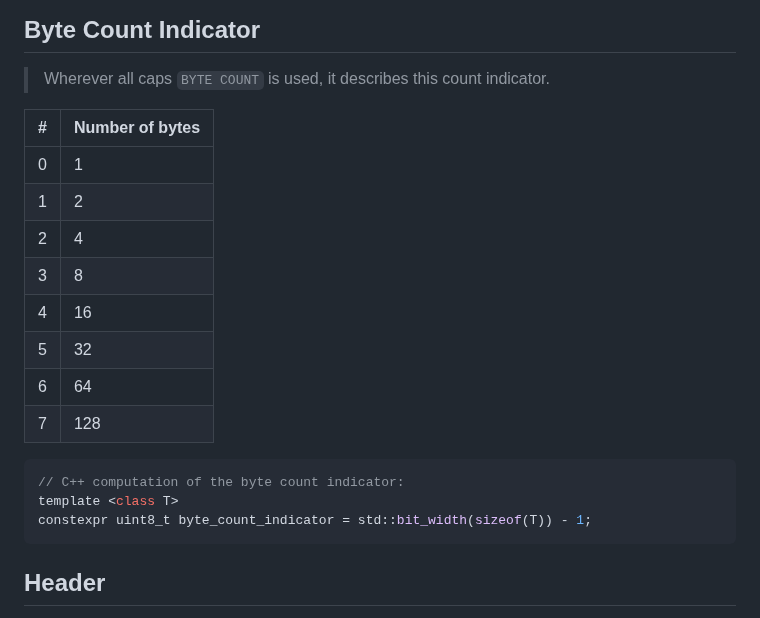
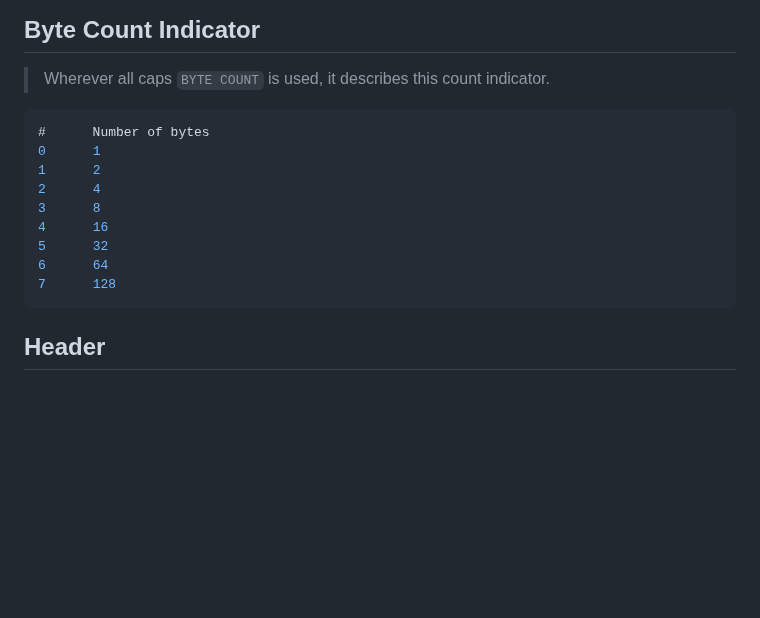
Before and after one commit to beve-org/beve, a Markdown page: README.md, the part around the change. Drawn GitHub-style; blank space fills up the shorter version.

````diff
--- a/README.md
+++ b/README.md
@@ -69,21 +69,16 @@ A compressed unsigned integer uses the first two bits to denote the number of by
 
 > Wherever all caps `BYTE COUNT` is used, it describes this count indicator.
 
-| #    | Number of bytes |
-| ---- | --------------- |
-| 0    | 1               |
-| 1    | 2               |
-| 2    | 4               |
-| 3    | 8               |
-| 4    | 16              |
-| 5    | 32              |
-| 6    | 64              |
-| 7    | 128             |
-
 ```c++
-// C++ computation of the byte count indicator:
-template <class T>
-constexpr uint8_t byte_count_indicator = std::bit_width(sizeof(T)) - 1;
+#      Number of bytes
+0      1
+1      2
+2      4
+3      8
+4      16
+5      32
+6      64
+7      128
 ```
 
 ## Header
````
